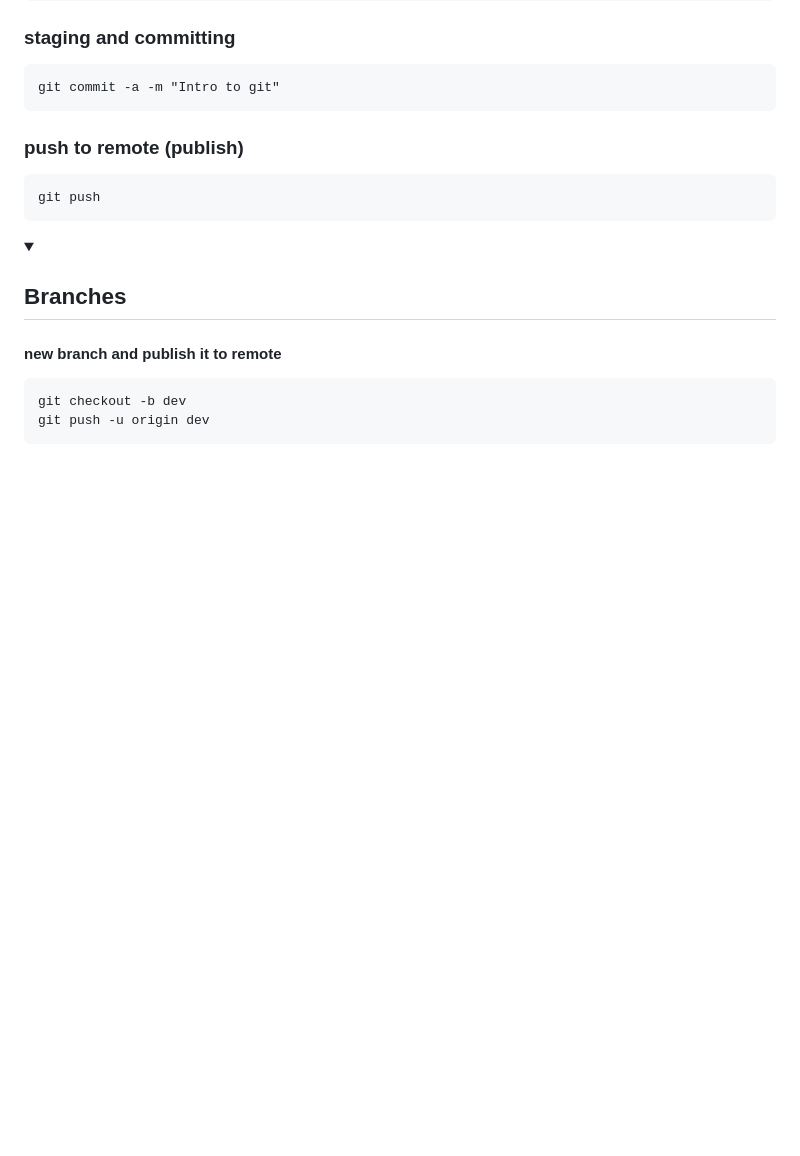
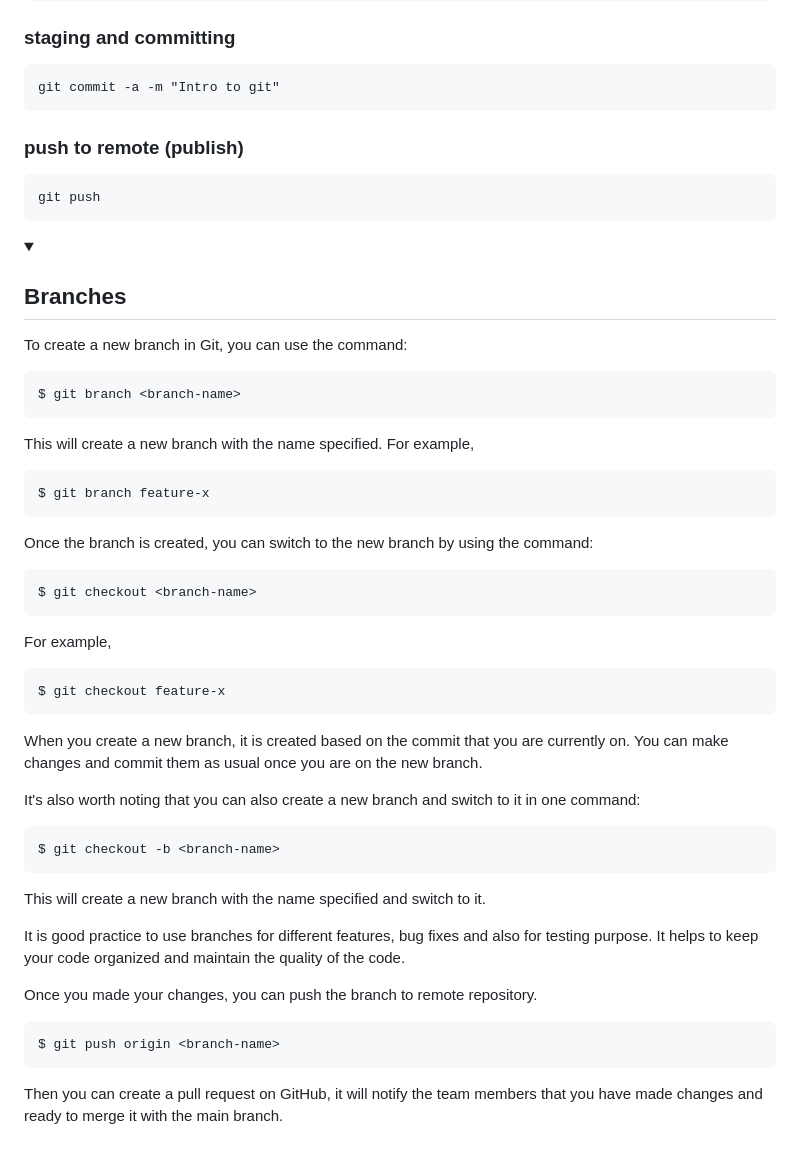
Before and after one commit to likeajumprope/Reproducible_Research_Training, a Markdown page: Intro_to_git.md, the part around the change. Rendered like a GitHub page; folded sections open; blank space fills up the shorter version.

Commit message:
branches

````diff
--- a/Intro_to_git.md
+++ b/Intro_to_git.md
@@ -178,9 +178,43 @@ git push
 
 <details><summary><h2>Branches </h2></summary>
 
-#### new branch and publish it to remote
+To create a new branch in Git, you can use the command:
+
 ```
-git checkout -b dev
-git push -u origin dev
+$ git branch <branch-name>
 ```
+This will create a new branch with the name specified. For example,
+
+```
+$ git branch feature-x
+```
+Once the branch is created, you can switch to the new branch by using the command:
+
+```
+$ git checkout <branch-name>
+```
+For example,
+
+```
+$ git checkout feature-x
+```
+When you create a new branch, it is created based on the commit that you are currently on. You can make changes and commit them as usual once you are on the new branch.
+
+It's also worth noting that you can also create a new branch and switch to it in one command:
+
+```
+$ git checkout -b <branch-name>
+```
+This will create a new branch with the name specified and switch to it.
+
+It is good practice to use branches for different features, bug fixes and also for testing purpose. It helps to keep your code organized and maintain the quality of the code.
+
+Once you made your changes, you can push the branch to remote repository.
+
+```
+$ git push origin <branch-name>
+```
+Then you can create a pull request on GitHub, it will notify the team members that you have made changes and ready to merge it with the main branch.
+
+
 </details>
````
